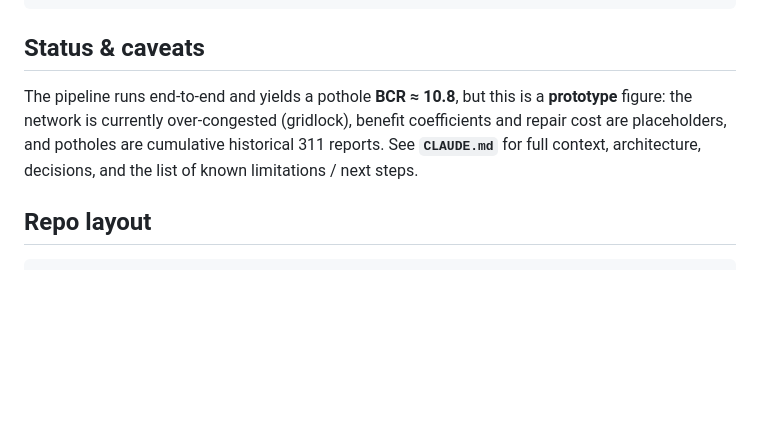
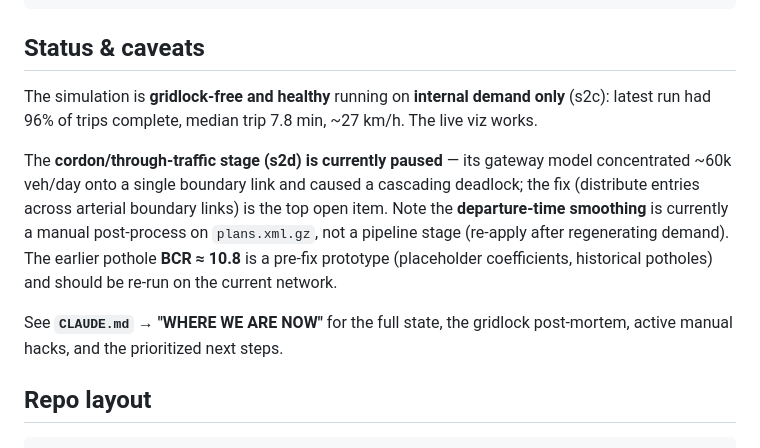
Before and after one commit to dheerajyer2418/citysim, a Markdown page: README.md, the part around the change. Drawn GitHub-style; blank space fills up the shorter version.

```diff
--- a/README.md
+++ b/README.md
@@ -117,11 +117,21 @@ Static maps are also written to `scenarios/logan_square/output/`:
 
 ## Status & caveats
 
-The pipeline runs end-to-end and yields a pothole **BCR ≈ 10.8**, but this is a
-**prototype** figure: the network is currently over-congested (gridlock),
-benefit coefficients and repair cost are placeholders, and potholes are
-cumulative historical 311 reports. See **`CLAUDE.md`** for full context,
-architecture, decisions, and the list of known limitations / next steps.
+The simulation is **gridlock-free and healthy** running on **internal demand
+only** (s2c): latest run had 96% of trips complete, median trip 7.8 min, ~27
+km/h. The live viz works.
+
+The **cordon/through-traffic stage (s2d) is currently paused** — its gateway
+model concentrated ~60k veh/day onto a single boundary link and caused a
+cascading deadlock; the fix (distribute entries across arterial boundary links)
+is the top open item. Note the **departure-time smoothing** is currently a
+manual post-process on `plans.xml.gz`, not a pipeline stage (re-apply after
+regenerating demand). The earlier pothole **BCR ≈ 10.8** is a pre-fix prototype
+(placeholder coefficients, historical potholes) and should be re-run on the
+current network.
+
+See **`CLAUDE.md` → "WHERE WE ARE NOW"** for the full state, the gridlock
+post-mortem, active manual hacks, and the prioritized next steps.
 
 ## Repo layout
 
```
Also changed, not shown: CLAUDE.md (+44 -14 lines).
